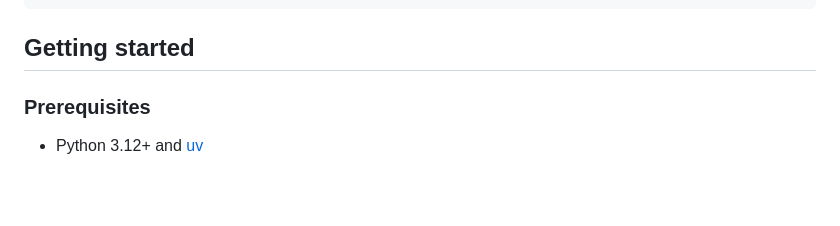
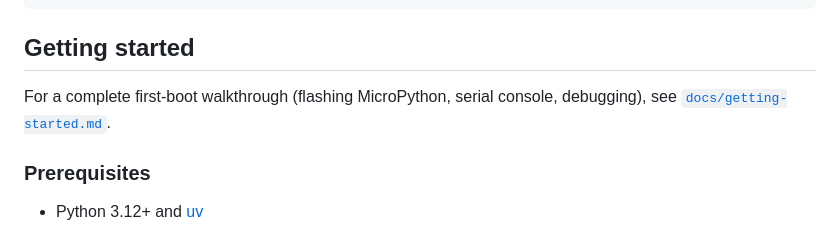
Before and after one commit to mandakan/bodn-esp32, a Markdown page: README.md, the part around the change. Rendered like a GitHub page; blank space fills up the shorter version.

````diff
--- a/README.md
+++ b/README.md
@@ -66,6 +66,9 @@ firmware/
 ```
 
 ## Getting started
+
+For a complete first-boot walkthrough (flashing MicroPython, serial console, debugging),
+see [`docs/getting-started.md`](docs/getting-started.md).
 
 ### Prerequisites
 
````
Also changed, not shown: docs/getting-started.md (added, +198 -0 lines).
